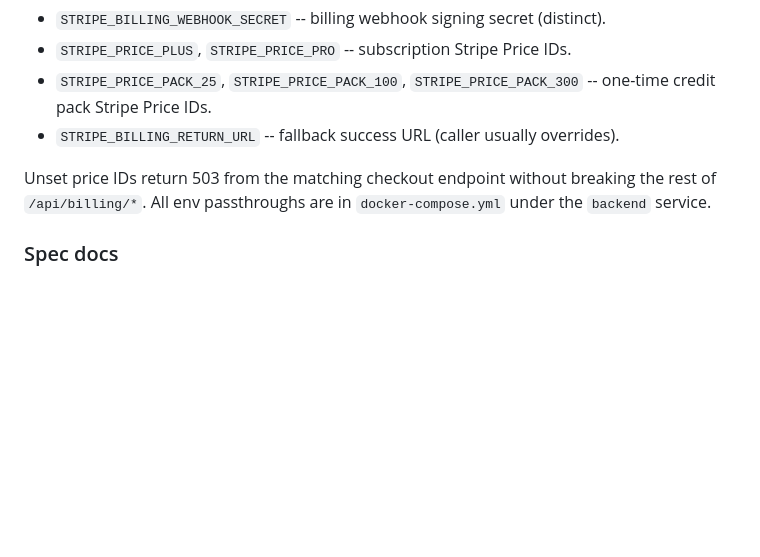
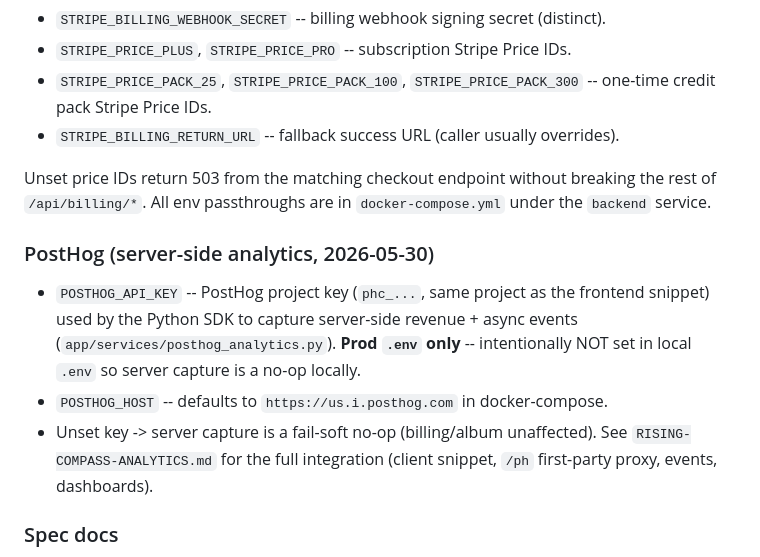
Before and after one commit to chadworksweb/risingcompass, a Markdown page: CLAUDE.md, the part around the change. GitHub-like rendering; blank space fills up the shorter version.

Commit message:
Docs: note POSTHOG_API_KEY/POSTHOG_HOST in required env
Records the server-side PostHog env (prod-only; fail-soft no-op when unset) that the billing/album SDK capture uses. Local commit; rides the next deploy.

Co-Authored-By: Claude Opus 4.8 <noreply@anthropic.com>

```diff
--- a/CLAUDE.md
+++ b/CLAUDE.md
@@ -377,6 +377,17 @@ Unset price IDs return 503 from the matching checkout endpoint without
 breaking the rest of `/api/billing/*`. All env passthroughs are in
 `docker-compose.yml` under the `backend` service.
 
+### PostHog (server-side analytics, 2026-05-30)
+
+- `POSTHOG_API_KEY` -- PostHog project key (`phc_...`, same project as the
+  frontend snippet) used by the Python SDK to capture server-side revenue +
+  async events (`app/services/posthog_analytics.py`). **Prod `.env` only** --
+  intentionally NOT set in local `.env` so server capture is a no-op locally.
+- `POSTHOG_HOST` -- defaults to `https://us.i.posthog.com` in docker-compose.
+- Unset key -> server capture is a fail-soft no-op (billing/album unaffected).
+  See `RISING-COMPASS-ANALYTICS.md` for the full integration (client snippet,
+  `/ph` first-party proxy, events, dashboards).
+
 ### Spec docs
 
 - `RISING-COMPASS-FINANCIALS.md` -- pricing, costs, refund/downgrade
```
